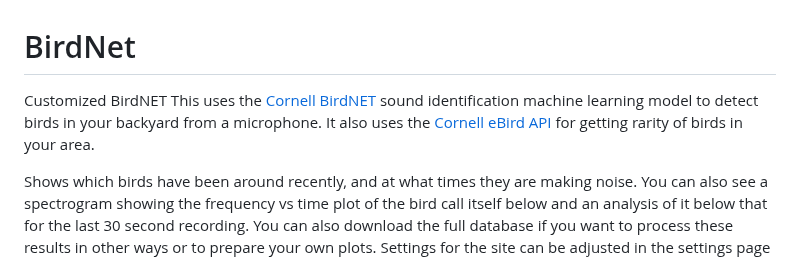
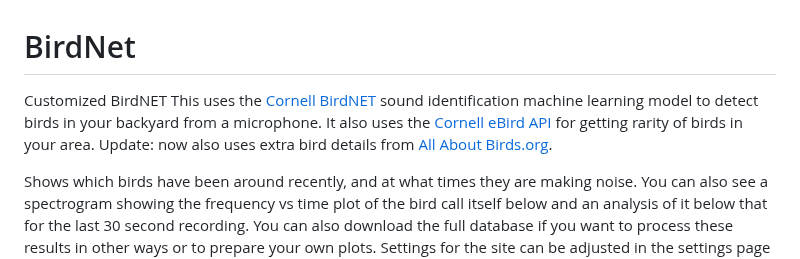
Before and after one commit to CapranDreams/BirdNet, a Markdown page: README.md, the part around the change. Drawn GitHub-style.

```diff
--- a/README.md
+++ b/README.md
@@ -1,6 +1,6 @@
 # BirdNet
 Customized BirdNET
-This uses the [Cornell BirdNET](https://birdnet.cornell.edu/) sound identification machine learning model to detect birds in your backyard from a microphone. It also uses the [Cornell eBird API](https://ebird.org/home) for getting rarity of birds in your area.
+This uses the [Cornell BirdNET](https://birdnet.cornell.edu/) sound identification machine learning model to detect birds in your backyard from a microphone. It also uses the [Cornell eBird API](https://ebird.org/home) for getting rarity of birds in your area. Update: now also uses extra bird details from [All About Birds.org](https://www.allaboutbirds.org/).
 
 Shows which birds have been around recently, and at what times they are making noise. You can also see a spectrogram showing the frequency vs time plot of the bird call itself below and an analysis of it below that for the last 30 second recording. You can also download the full database if you want to process these results in other ways or to prepare your own plots. Settings for the site can be adjusted in the settings page if you want to change windowing or thresholds for detection.
 ![image](https://github.com/user-attachments/assets/5b568b94-533a-430e-bc11-7e2b21041f34)
```
